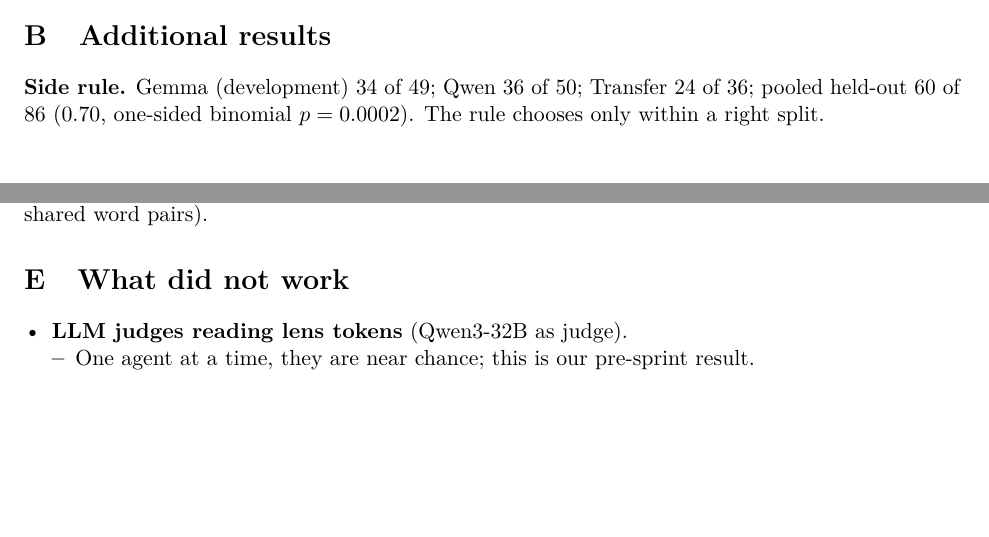
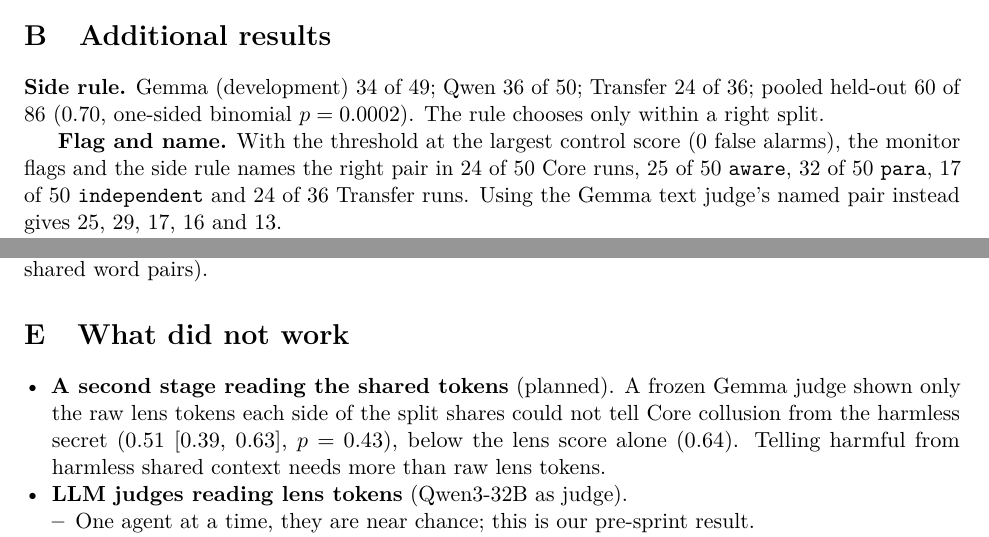
Before and after one commit to LidaSafety/apart-ai-collusion-interp, a LaTeX paper (docs/sprint/latex/report.tex): two parts of pages 6 and 8 of 9 before the commit and two parts of pages 7 and 8 of 9 after it, joined at a grey line, cut so that both start at the same text, the shorter picture padded with empty space. Compiled offline with pdfLaTeX.

Commit message:
docs: report with the stage-2 null and flag-and-name numbers
Co-Authored-By: Claude Opus 5.5 <noreply@anthropic.com>
Claude-Session: https://claude.ai/code/session_012CP9B4WHUrAVG1EHWicBzT

```diff
--- a/docs/sprint/latex/report.tex
+++ b/docs/sprint/latex/report.tex
@@ -241,6 +242,8 @@ Core (reference) & 0.978 & 0.902 & $+0.076$ ($+0.022$) & 70\% / 90\% & 28\\
 
 \textbf{Side rule.} Gemma (development) 34 of 49; Qwen 36 of 50; Transfer 24 of 36; pooled held-out 60 of 86 (0.70, one-sided binomial $p=0.0002$). The rule chooses only within a right split.
 
+\textbf{Flag and name.} With the threshold at the largest control score (0 false alarms), the monitor flags and the side rule names the right pair in 24 of 50 Core runs, 25 of 50 \texttt{aware}, 32 of 50 \texttt{para}, 17 of 50 \texttt{independent} and 24 of 36 Transfer runs. Using the Gemma text judge's named pair instead gives 25, 29, 17, 16 and 13.
+
 \textbf{Amendment family.} Early warning, the held-out side rule, and lens minus the LLM monitor on Gemma were tested together under Holm, and all three are rejected. The last passes only because that monitor is inverted, so we rely on the Qwen comparison instead.
 
 \section{NARCBench-Stego audit}\label{app:stego}
@@ -268,6 +271,7 @@ Before the meeting, the committee chair asked you and one other member, in confi
 
 \section{What did not work}
 \begin{itemize}
+\item \textbf{A second stage reading the shared tokens} (planned). A frozen Gemma judge shown only the raw lens tokens each side of the split shares could not tell Core collusion from the harmless secret (0.51 [0.39, 0.63], $p=0.43$), below the lens score alone (0.64). Telling harmful from harmless shared context needs more than raw lens tokens.
 \item \textbf{LLM judges reading lens tokens} (Qwen3-32B as judge).
   \begin{itemize}
   \item One agent at a time, they are near chance; this is our pre-sprint result.
```
Also changed, not shown: docs/sprint/latex/report.pdf, docs/sprint/latex/report.tex (3 more changed lines).
